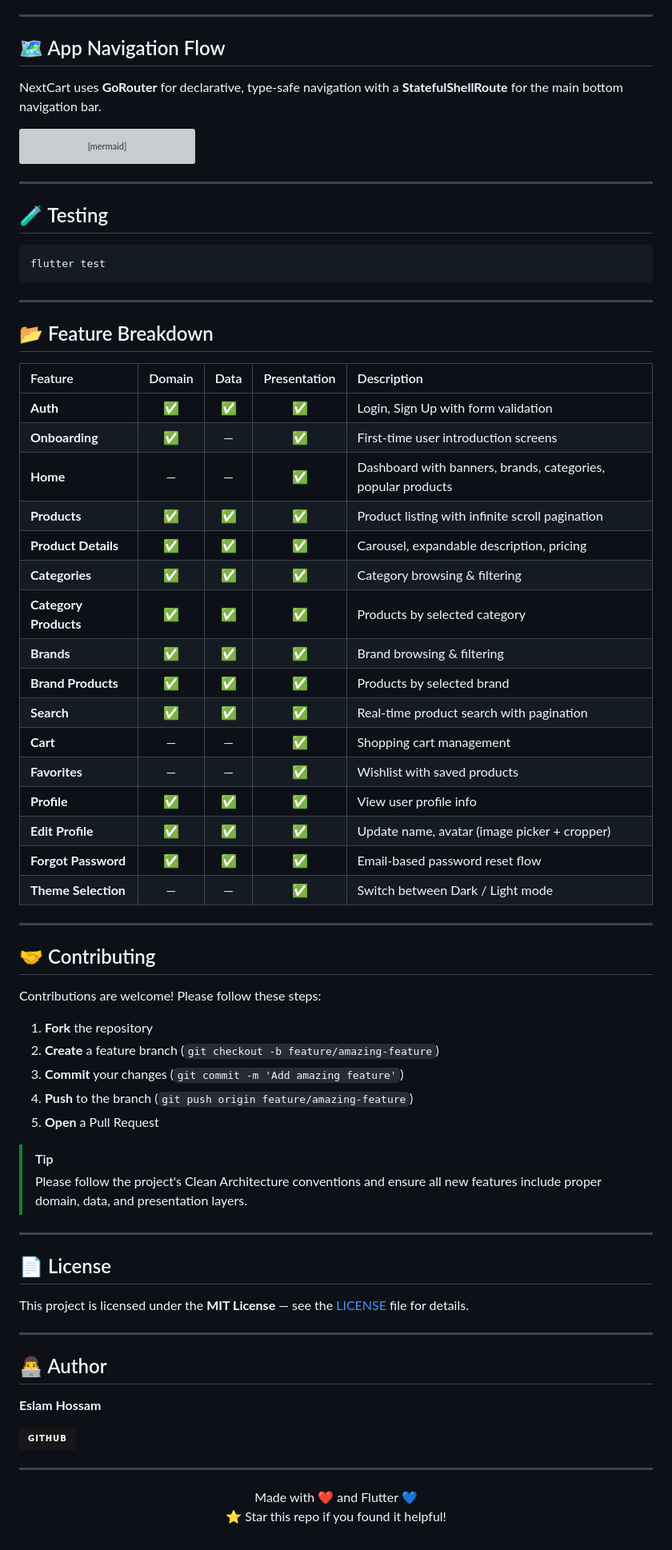
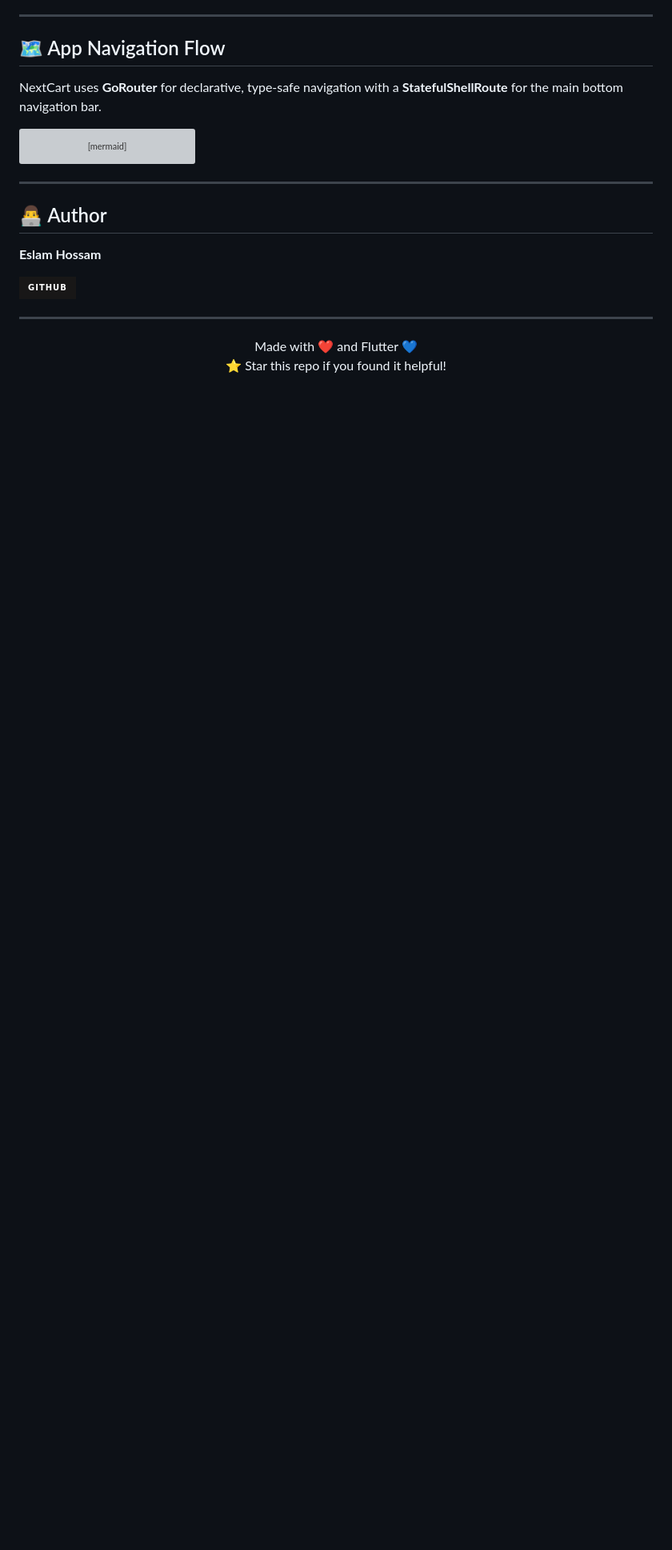
Before and after one commit to Eslam-Hossam1/marketi, a Markdown page: README.md, the part around one of its changes. Shown at 80% size. GitHub-like rendering; badges without logos; blank space fills up the shorter version; grey boxes are pictures that could not be loaded.

Commit message:
Update README to remove architecture and setup details
Removed architecture overview and getting started sections from README.

````diff
--- a/README.md
+++ b/README.md
@@ -471,58 +357,6 @@ flowchart TD
 
 ---
 
-## 🧪 Testing
-
-```bash
-flutter test
-```
-
----
-
-## 📂 Feature Breakdown
-
-| Feature | Domain | Data | Presentation | Description |
-|:---|:---:|:---:|:---:|:---|
-| **Auth** | ✅ | ✅ | ✅ | Login, Sign Up with form validation |
-| **Onboarding** | ✅ | — | ✅ | First-time user introduction screens |
-| **Home** | — | — | ✅ | Dashboard with banners, brands, categories, popular products |
-| **Products** | ✅ | ✅ | ✅ | Product listing with infinite scroll pagination |
-| **Product Details** | ✅ | ✅ | ✅ | Carousel, expandable description, pricing |
-| **Categories** | ✅ | ✅ | ✅ | Category browsing & filtering |
-| **Category Products** | ✅ | ✅ | ✅ | Products by selected category |
-| **Brands** | ✅ | ✅ | ✅ | Brand browsing & filtering |
-| **Brand Products** | ✅ | ✅ | ✅ | Products by selected brand |
-| **Search** | ✅ | ✅ | ✅ | Real-time product search with pagination |
-| **Cart** | — | — | ✅ | Shopping cart management |
-| **Favorites** | — | — | ✅ | Wishlist with saved products |
-| **Profile** | ✅ | ✅ | ✅ | View user profile info |
-| **Edit Profile** | ✅ | ✅ | ✅ | Update name, avatar (image picker + cropper) |
-| **Forgot Password** | ✅ | ✅ | ✅ | Email-based password reset flow |
-| **Theme Selection** | — | — | ✅ | Switch between Dark / Light mode |
-
----
-
-## 🤝 Contributing
-
-Contributions are welcome! Please follow these steps:
-
-1. **Fork** the repository
-2. **Create** a feature branch (`git checkout -b feature/amazing-feature`)
-3. **Commit** your changes (`git commit -m 'Add amazing feature'`)
-4. **Push** to the branch (`git push origin feature/amazing-feature`)
-5. **Open** a Pull Request
-
-> [!TIP]
-> Please follow the project's Clean Architecture conventions and ensure all new features include proper domain, data, and presentation layers.
-
----
-
-## 📄 License
-
-This project is licensed under the **MIT License** — see the [LICENSE](LICENSE) file for details.
-
----
-
 ## 👨‍💻 Author
 
 **Eslam Hossam**
````
Also changed, not shown: other parts of README.md (+2 -116 lines).
